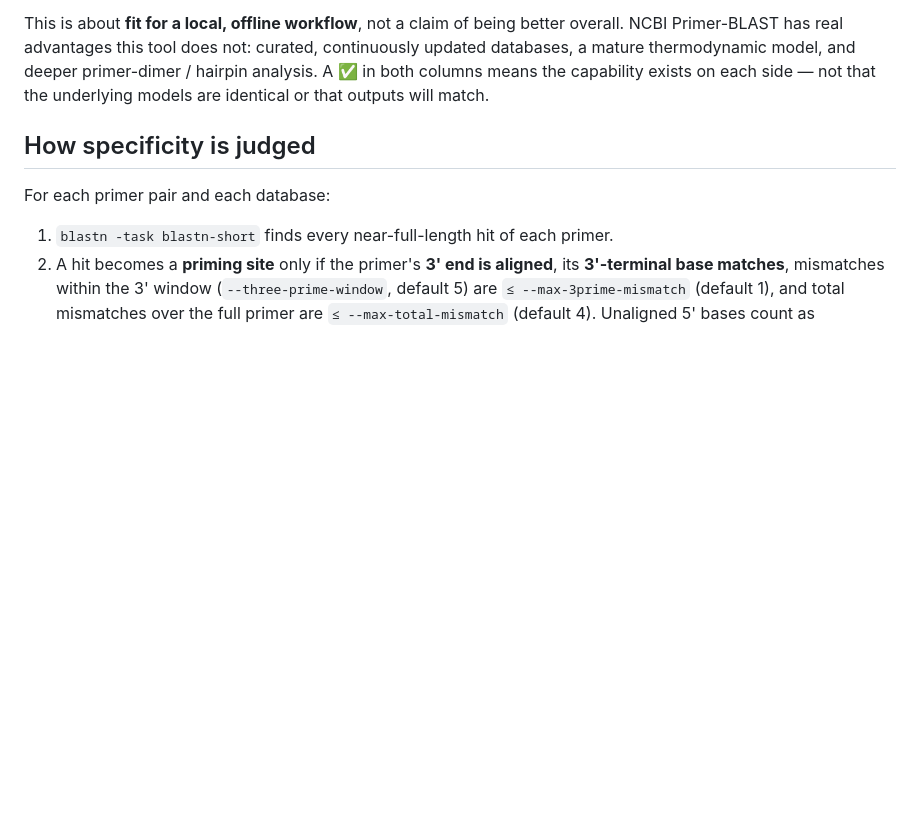
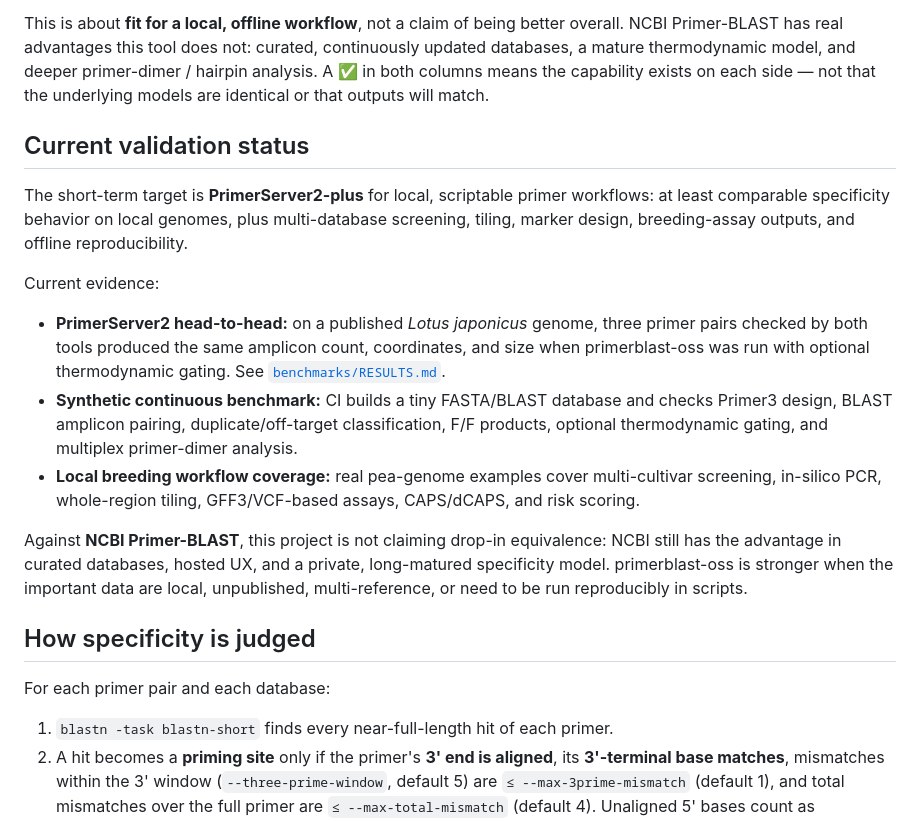
Before and after one commit to light-suzuki/primerblast-oss, a Markdown page: README.md, the part around one of its changes. GitHub-like rendering; blank space fills up the shorter version.

Commit message:
docs: update validation status

```diff
--- a/README.md
+++ b/README.md
@@ -66,6 +65,33 @@ continuously updated databases, a mature thermodynamic model, and deeper
 primer-dimer / hairpin analysis. A ✅ in both columns means the capability
 exists on each side — not that the underlying models are identical or that
 outputs will match.
+
+## Current validation status
+
+The short-term target is **PrimerServer2-plus** for local, scriptable primer
+workflows: at least comparable specificity behavior on local genomes, plus
+multi-database screening, tiling, marker design, breeding-assay outputs, and
+offline reproducibility.
+
+Current evidence:
+
+- **PrimerServer2 head-to-head:** on a published *Lotus japonicus* genome, three
+  primer pairs checked by both tools produced the same amplicon count,
+  coordinates, and size when primerblast-oss was run with optional thermodynamic
+  gating. See [`benchmarks/RESULTS.md`](benchmarks/RESULTS.md).
+- **Synthetic continuous benchmark:** CI builds a tiny FASTA/BLAST database and
+  checks Primer3 design, BLAST amplicon pairing, duplicate/off-target
+  classification, F/F products, optional thermodynamic gating, and multiplex
+  primer-dimer analysis.
+- **Local breeding workflow coverage:** real pea-genome examples cover
+  multi-cultivar screening, in-silico PCR, whole-region tiling, GFF3/VCF-based
+  assays, CAPS/dCAPS, and risk scoring.
+
+Against **NCBI Primer-BLAST**, this project is not claiming drop-in equivalence:
+NCBI still has the advantage in curated databases, hosted UX, and a private,
+long-matured specificity model. primerblast-oss is stronger when the important
+data are local, unpublished, multi-reference, or need to be run reproducibly in
+scripts.
 
 ## How specificity is judged
 
```
Also changed, not shown: other parts of README.md (+2 -3 lines).
